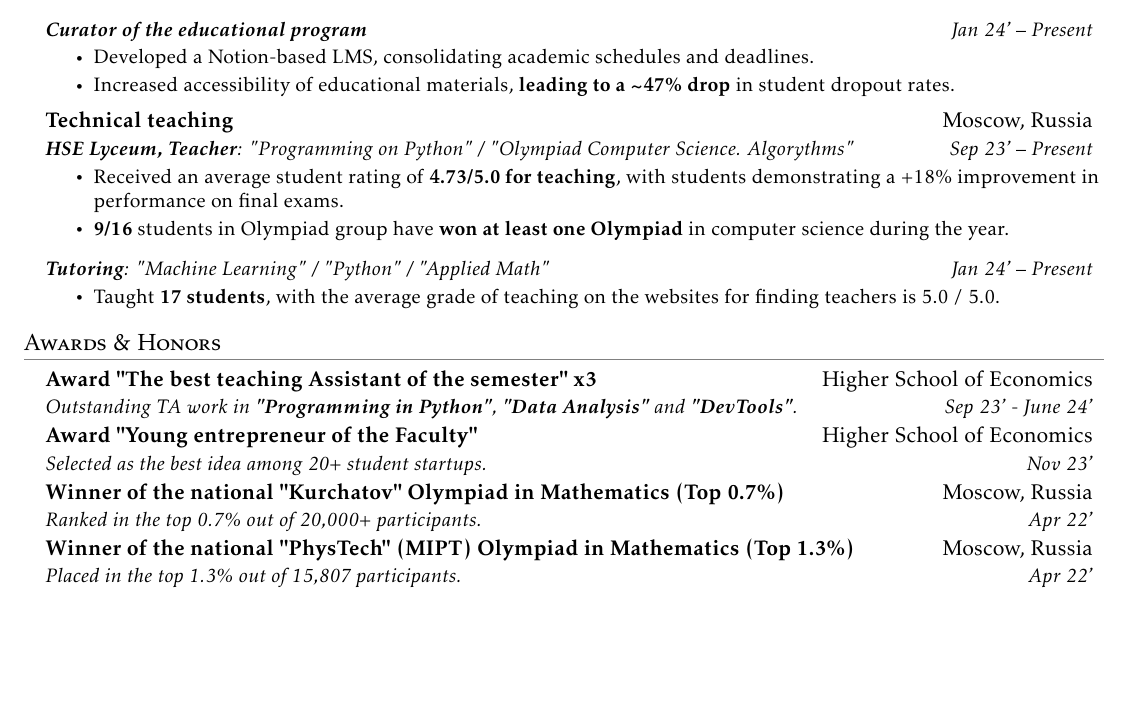
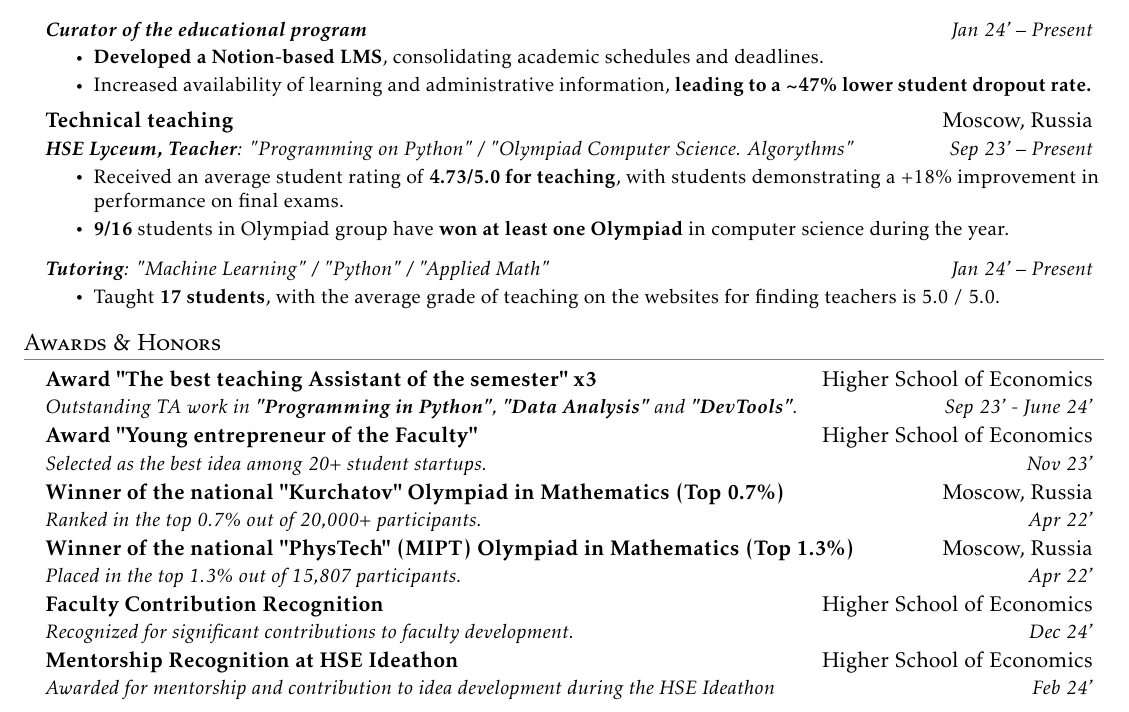
Before and after one commit to GordeyZuev/resume, a LaTeX document (main.tex): part of page 2 of 2, cut so that both start at the same text, the shorter picture padded with empty space. Compiled offline with pdfLaTeX.

Commit message:
final check

```diff
--- a/main.tex
+++ b/main.tex
@@ -218,8 +218,8 @@
     \resumeSubSubheading
       {\textbf{Curator of the educational program}}{Jan 24' -- Present}
       \resumeItemListStart
-        \resumeItem{Developed a Notion-based LMS, consolidating academic schedules and deadlines.}
-        \resumeItem{Increased accessibility of educational materials, \textbf{leading to a \textasciitilde{47\%} drop} in student dropout rates.}
+        \resumeItem{\textbf{Developed a Notion-based LMS}, consolidating academic schedules and deadlines.}
+        \resumeItem{Increased availability of learning and administrative information, \textbf{leading to a \textasciitilde{47\%} lower student dropout rate.}}
     \resumeItemListEnd
 
     \resumeSubheading
@@ -260,6 +260,15 @@
       {Winner of the national "PhysTech" (MIPT) Olympiad in Mathematics (Top 1.3\%)}{Moscow, Russia}
       {Placed in the top 1.3\% out of 15,807 participants.}{Apr 22'}
 
+
+     \resumeSubheading
+      {Faculty Contribution Recognition}{Higher School of Economics}
+      {Recognized for significant contributions to faculty development.}{Dec 24'}
+
+    \resumeSubheading
+      {Mentorship Recognition at HSE Ideathon }{Higher School of Economics}
+      {Awarded for mentorship and contribution to idea development during the HSE Ideathon}{Feb 24'}
+
   \resumeSubHeadingListEnd
 
 \end{document}
```
